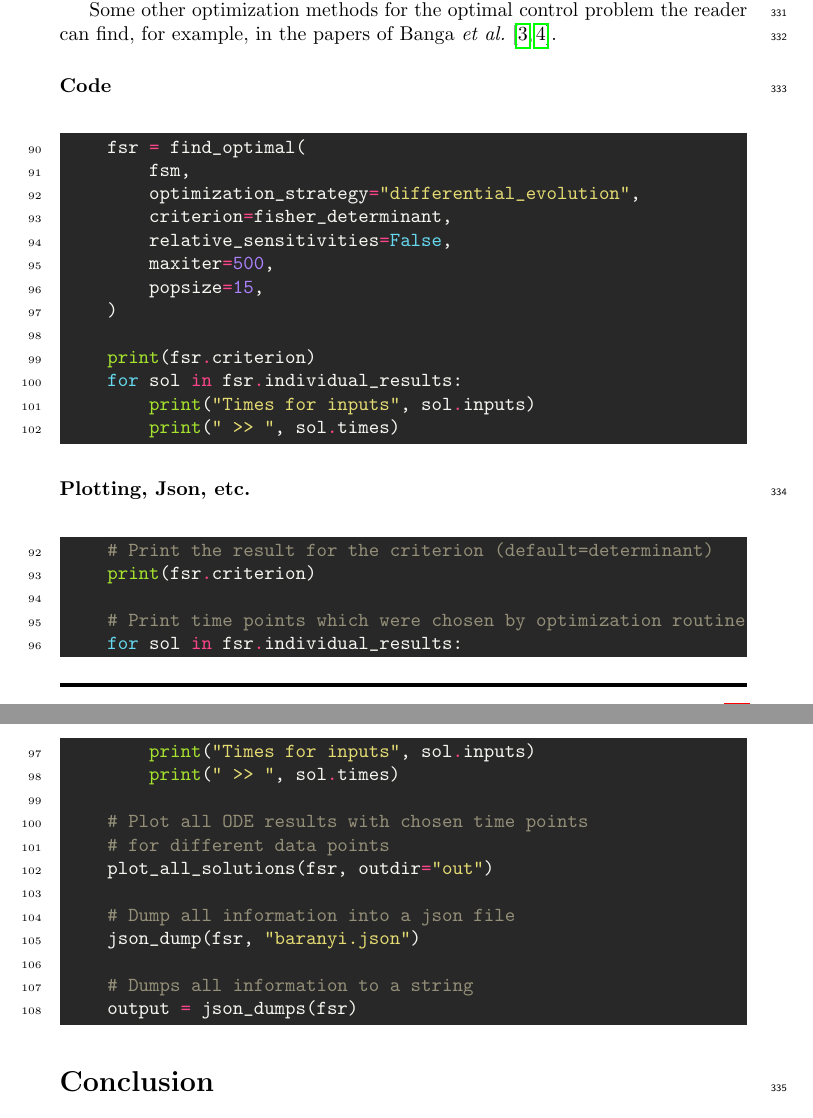
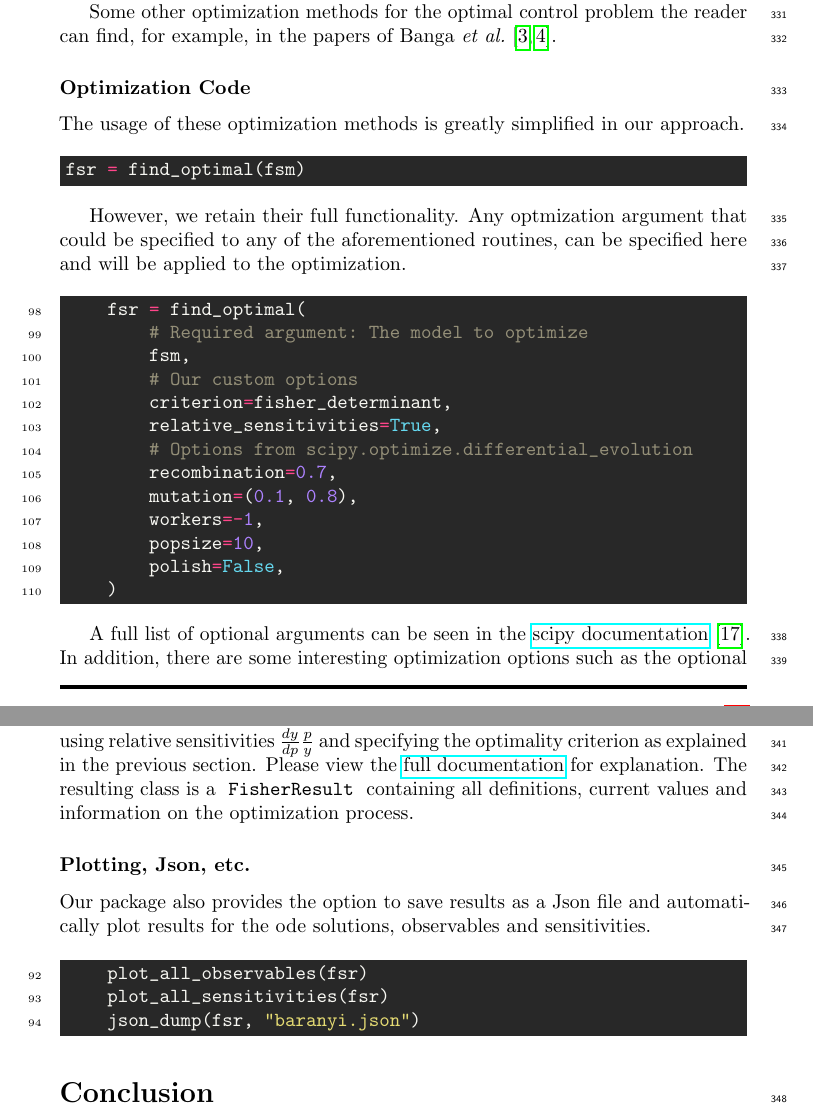
Before and after one commit to Spatial-Systems-Biology-Freiburg/2022-10-Predictive-Microbiology-Softwares, a LaTeX document (main.tex): two parts of pages 15 and 16 of 20, joined at a grey line, cut so that both start at the same text. Compiled offline with pdfLaTeX.

Commit message:
explain optimization

```diff
--- a/main.tex
+++ b/main.tex
@@ -637,44 +637,41 @@ Even though the discretization and reduction of the whole number of possible val
 Some other optimization methods for the optimal control problem the reader can find, for example, in the papers of Banga \etal \cite{BANGA2005407, bangaImprovingFoodProcessing2003}.
 %
 % ########################################################################
-\subsubsection*{Code}
-
-\begin{minted}[autogobble=false,firstnumber=90]{python}
+\subsubsection*{Optimization Code}
+The usage of these optimization methods is greatly simplified in our approach.
+\begin{minted}[linenos=false]{python}
+fsr = find_optimal(fsm)
+\end{minted}
+However, we retain their full functionality.
+Any optmization argument that could be specified to any of the aforementioned routines, can be specified here and will be applied to the optimization.
+\begin{minted}[autogobble=false,firstnumber=98]{python}
     fsr = find_optimal(
+        # Required argument: The model to optimize
         fsm,
-        optimization_strategy="differential_evolution",
+        # Our custom options
         criterion=fisher_determinant,
-        relative_sensitivities=False,
-        maxiter=500,
-        popsize=15,
+        relative_sensitivities=True,
+        # Options from scipy.optimize.differential_evolution
+        recombination=0.7,
+        mutation=(0.1, 0.8),
+        workers=-1,
+        popsize=10,
+        polish=False,
     )
-
-    print(fsr.criterion)
-    for sol in fsr.individual_results:
-        print("Times for inputs", sol.inputs)
-        print(" >> ", sol.times)
 \end{minted}
+A full list of optional arguments can be seen in the \href{https://docs.scipy.org/doc/scipy/reference/optimize.html#global-optimization}{scipy documentation}~\cite{virtanenSciPyFundamentalAlgorithms2020}.
+In addition, there are some interesting optimization options such as the optional arguments \mintinline[bgcolor=white,style=emacs]{python}{relative_sensitivities,criterion}, which are responsible for using relative sensitivities $\tfrac{dy}{dp}\tfrac{p}{y}$ and specifying the optimality criterion as explained in the previous section.
+Please view the \href{https://spatial-systems-biology-freiburg.github.io/FisInMa/}{full documentation} for explanation.
+The resulting class is a \mintinline[bgcolor=white,style=emacs]{python}{FisherResult} containing all definitions, current values and information on the optimization process.
 %
 % ########################################################################
 \subsubsection*{Plotting, Json, etc.}
+Our package also provides the option to save results as a Json file and automatically plot results for the ode solutions, observables and sensitivities.
+
 \begin{minted}[autogobble=false,firstnumber=92]{python}
-    # Print the result for the criterion (default=determinant)
-    print(fsr.criterion)
-
-    # Print time points which were chosen by optimization routine
-    for sol in fsr.individual_results:
-        print("Times for inputs", sol.inputs)
-        print(" >> ", sol.times)
-
-    # Plot all ODE results with chosen time points
-    # for different data points
-    plot_all_solutions(fsr, outdir="out")
-
-    # Dump all information into a json file
+    plot_all_observables(fsr)
+    plot_all_sensitivities(fsr)
     json_dump(fsr, "baranyi.json")
-
-    # Dumps all information to a string
-    output = json_dumps(fsr)
 \end{minted}
 %
 %
```
